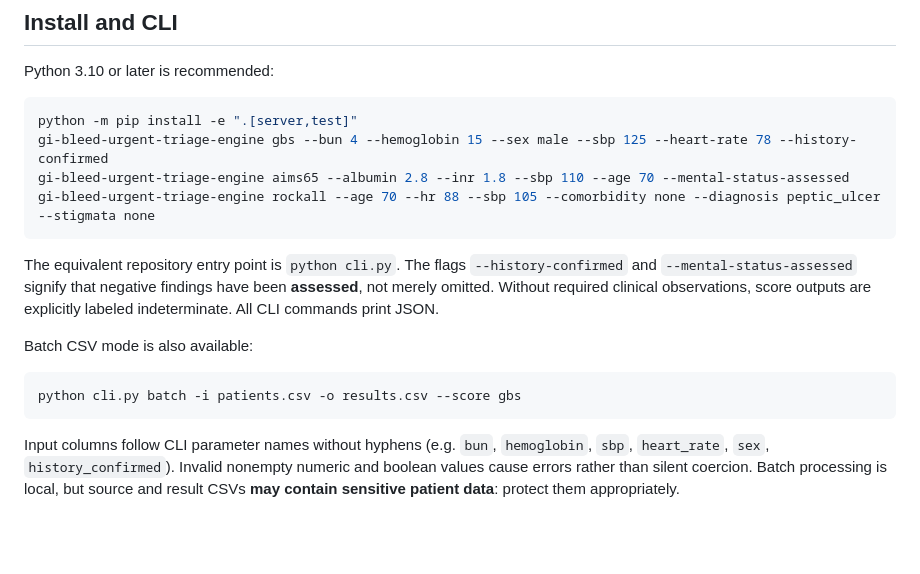
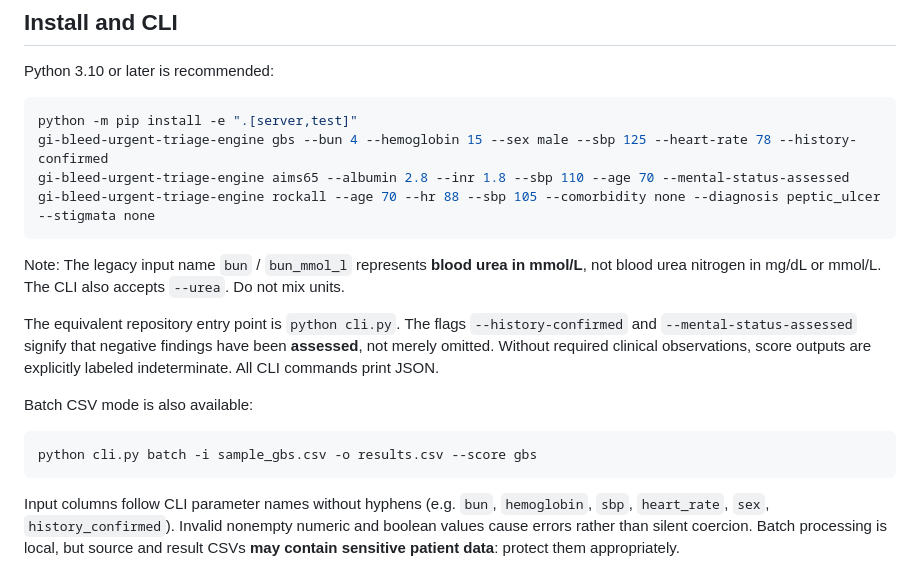
Before and after one commit to abusuraihsakhri/gi-bleed-urgent-triage-agent, a Markdown page: README.md, the part around the change. Rendered like a GitHub page; blank space fills up the shorter version.

````diff
--- a/README.md
+++ b/README.md
@@ -36,12 +36,14 @@ gi-bleed-urgent-triage-engine aims65 --albumin 2.8 --inr 1.8 --sbp 110 --age 70
 gi-bleed-urgent-triage-engine rockall --age 70 --hr 88 --sbp 105 --comorbidity none --diagnosis peptic_ulcer --stigmata none
 ```
 
+Note: The legacy input name `bun` / `bun_mmol_l` represents **blood urea in mmol/L**, not blood urea nitrogen in mg/dL or mmol/L. The CLI also accepts `--urea`. Do not mix units.
+
 The equivalent repository entry point is `python cli.py`. The flags `--history-confirmed` and `--mental-status-assessed` signify that negative findings have been **assessed**, not merely omitted. Without required clinical observations, score outputs are explicitly labeled indeterminate. All CLI commands print JSON.
 
 Batch CSV mode is also available:
 
 ```bash
-python cli.py batch -i patients.csv -o results.csv --score gbs
+python cli.py batch -i sample_gbs.csv -o results.csv --score gbs
 ```
 
 Input columns follow CLI parameter names without hyphens (e.g. `bun`, `hemoglobin`, `sbp`, `heart_rate`, `sex`, `history_confirmed`). Invalid nonempty numeric and boolean values cause errors rather than silent coercion. Batch processing is local, but source and result CSVs **may contain sensitive patient data**: protect them appropriately.
````
